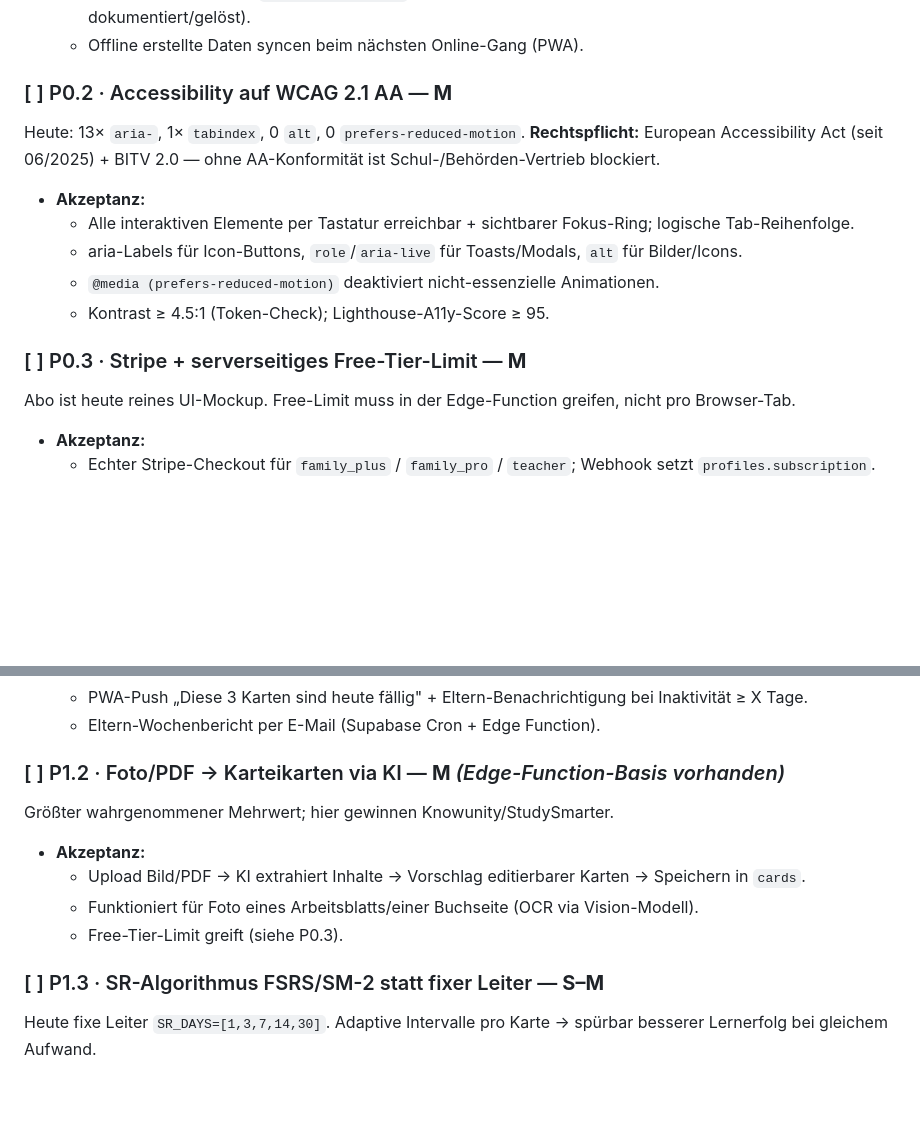
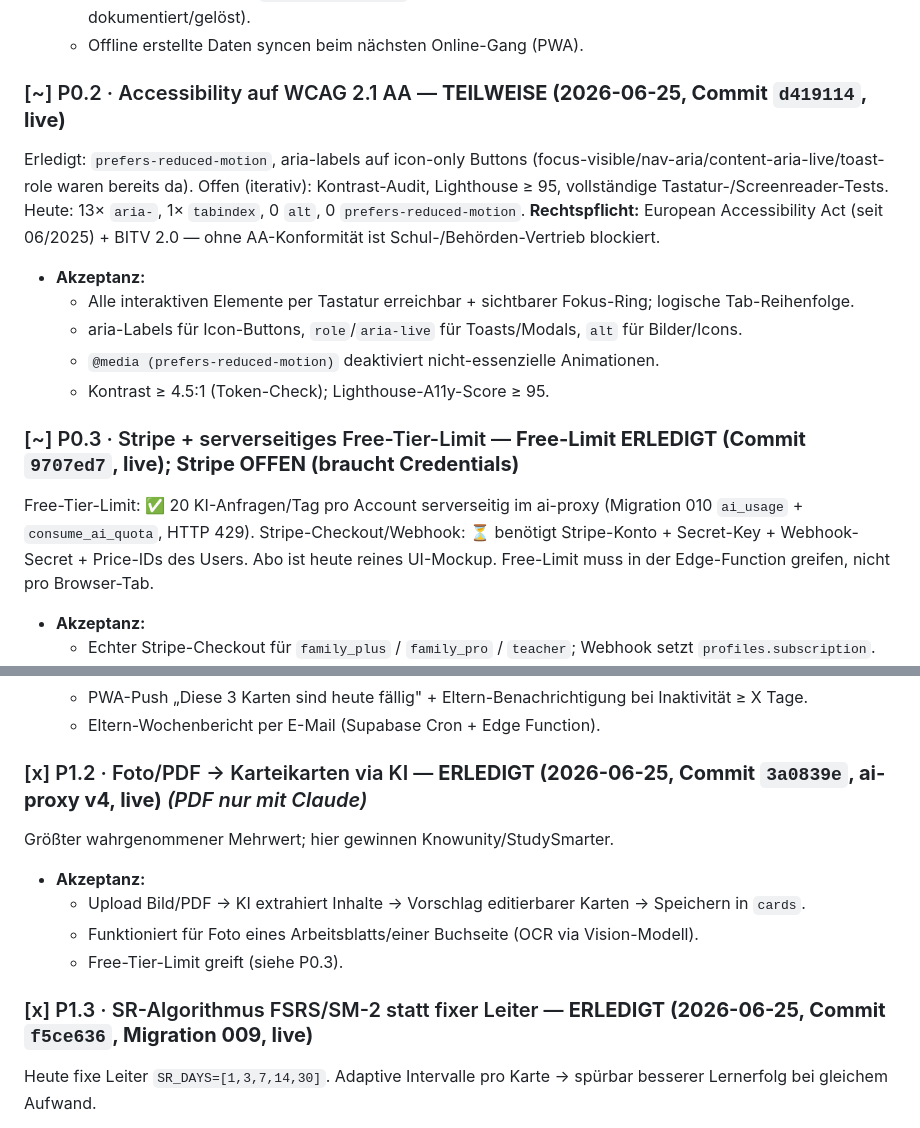
Before and after one commit to stan73/studybuddy, a Markdown page: BACKLOG.md, 2 parts joined by grey strips. Drawn GitHub-style; blank space fills up the shorter version.

Commit message:
docs: Backlog-Status P0.2/P0.3/P1.2/P1.3 aktualisiert
Co-Authored-By: Claude Opus 4.8 (1M context) <noreply@anthropic.com>

```diff
--- a/BACKLOG.md
+++ b/BACKLOG.md
@@ -17,7 +17,8 @@ Karten/Aufgaben/Prüfungen werden geräteübergreifend in Supabase gespeichert (
   - **Streak-Bug behoben:** `update_child_stats` speichert zuverlässig (PIN-in-Session-Workaround dokumentiert/gelöst).
   - Offline erstellte Daten syncen beim nächsten Online-Gang (PWA).
 
-### [ ] P0.2 · Accessibility auf WCAG 2.1 AA — **M**
+### [~] P0.2 · Accessibility auf WCAG 2.1 AA — **TEILWEISE (2026-06-25, Commit `d419114`, live)**
+Erledigt: `prefers-reduced-motion`, aria-labels auf icon-only Buttons (focus-visible/nav-aria/content-aria-live/toast-role waren bereits da). Offen (iterativ): Kontrast-Audit, Lighthouse ≥ 95, vollständige Tastatur-/Screenreader-Tests.
 Heute: 13× `aria-`, 1× `tabindex`, 0 `alt`, 0 `prefers-reduced-motion`. **Rechtspflicht:** European Accessibility Act (seit 06/2025) + BITV 2.0 — ohne AA-Konformität ist Schul-/Behörden-Vertrieb blockiert.
 - **Akzeptanz:**
   - Alle interaktiven Elemente per Tastatur erreichbar + sichtbarer Fokus-Ring; logische Tab-Reihenfolge.
@@ -25,7 +26,8 @@ Heute: 13× `aria-`, 1× `tabindex`, 0 `alt`, 0 `prefers-reduced-motion`. **Rech
   - `@media (prefers-reduced-motion)` deaktiviert nicht-essenzielle Animationen.
   - Kontrast ≥ 4.5:1 (Token-Check); Lighthouse-A11y-Score ≥ 95.
 
-### [ ] P0.3 · Stripe + serverseitiges Free-Tier-Limit — **M**
+### [~] P0.3 · Stripe + serverseitiges Free-Tier-Limit — **Free-Limit ERLEDIGT (Commit `9707ed7`, live); Stripe OFFEN (braucht Credentials)**
+Free-Tier-Limit: ✅ 20 KI-Anfragen/Tag pro Account serverseitig im ai-proxy (Migration 010 `ai_usage` + `consume_ai_quota`, HTTP 429). Stripe-Checkout/Webhook: ⏳ benötigt Stripe-Konto + Secret-Key + Webhook-Secret + Price-IDs des Users.
 Abo ist heute reines UI-Mockup. Free-Limit muss in der Edge-Function greifen, nicht pro Browser-Tab.
 - **Akzeptanz:**
   - Echter Stripe-Checkout für `family_plus` / `family_pro` / `teacher`; Webhook setzt `profiles.subscription`.
@@ -44,14 +46,14 @@ XP/Streak/Badges existieren — der bindende Teil (Ziele + Erinnerungen) fehlt.
   - PWA-Push „Diese 3 Karten sind heute fällig" + Eltern-Benachrichtigung bei Inaktivität ≥ X Tage.
   - Eltern-Wochenbericht per E-Mail (Supabase Cron + Edge Function).
 
-### [ ] P1.2 · Foto/PDF → Karteikarten via KI — **M** *(Edge-Function-Basis vorhanden)*
+### [x] P1.2 · Foto/PDF → Karteikarten via KI — **ERLEDIGT (2026-06-25, Commit `3a0839e`, ai-proxy v4, live)** *(PDF nur mit Claude)*
 Größter wahrgenommener Mehrwert; hier gewinnen Knowunity/StudySmarter.
 - **Akzeptanz:**
   - Upload Bild/PDF → KI extrahiert Inhalte → Vorschlag editierbarer Karten → Speichern in `cards`.
   - Funktioniert für Foto eines Arbeitsblatts/einer Buchseite (OCR via Vision-Modell).
   - Free-Tier-Limit greift (siehe P0.3).
 
-### [ ] P1.3 · SR-Algorithmus FSRS/SM-2 statt fixer Leiter — **S–M**
+### [x] P1.3 · SR-Algorithmus FSRS/SM-2 statt fixer Leiter — **ERLEDIGT (2026-06-25, Commit `f5ce636`, Migration 009, live)**
 Heute fixe Leiter `SR_DAYS=[1,3,7,14,30]`. Adaptive Intervalle pro Karte → spürbar besserer Lernerfolg bei gleichem Aufwand.
 - **Akzeptanz:**
   - `cards` um `ease`, `reps`, `lapses` (oder FSRS-Stability/Difficulty) erweitert (Migration).
```
